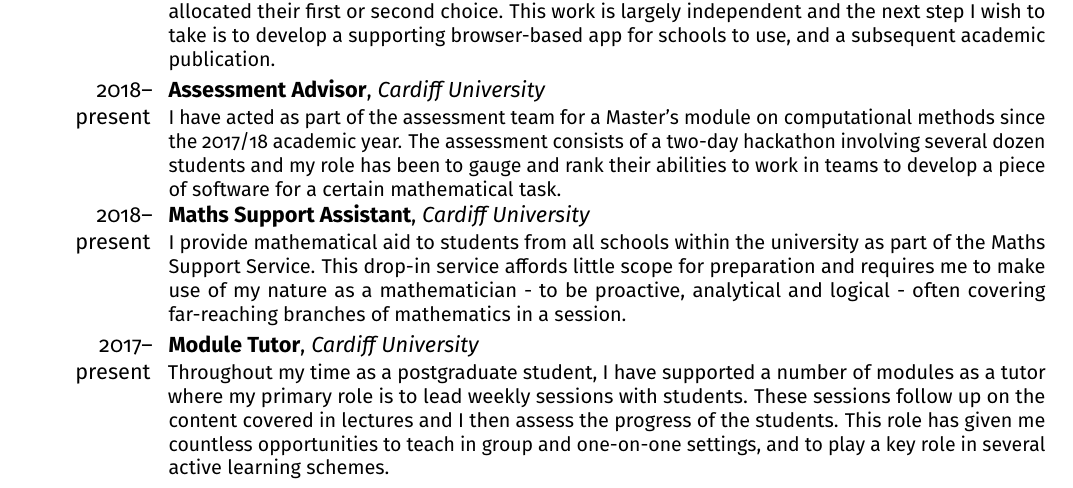
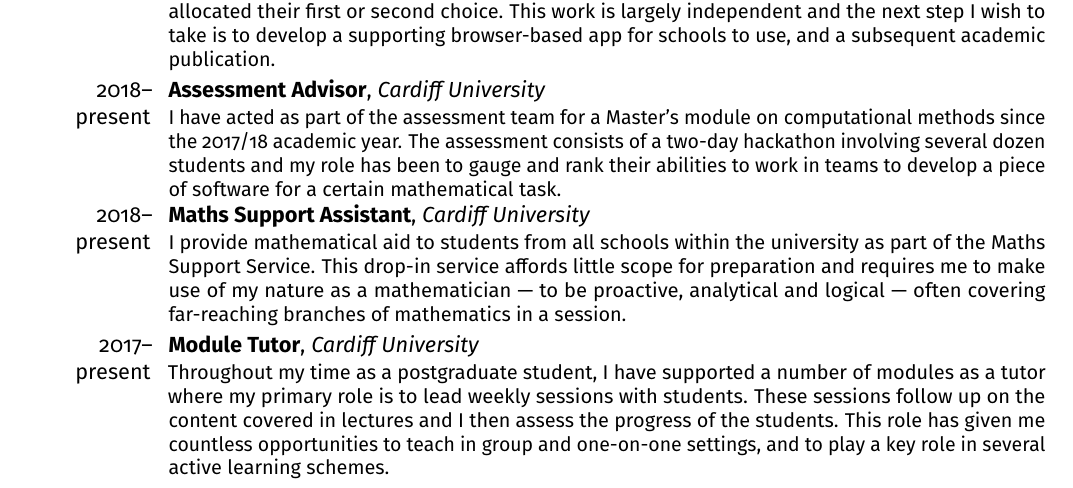
Before and after one commit to daffidwilde/cv, a LaTeX CV (main.tex): part of page 1 of 2, cut so that both start at the same text. Compiled offline with pdfLaTeX; a LaTeX package or settings file that is missing is left out.

Commit message:
Fix hyphen typo.

```diff
--- a/main.tex
+++ b/main.tex
@@ -94,7 +94,7 @@
     I provide mathematical aid to students from all schools
     within the university as part of the Maths Support Service. This drop-in
     service affords little scope for preparation and requires me to make use of
-    my nature as a mathematician \-- to be proactive, analytical and logical \--
+    my nature as a mathematician --- to be proactive, analytical and logical ---
     often covering far-reaching branches of mathematics in a session.
 }
 
```
Also changed, not shown: main.pdf.
